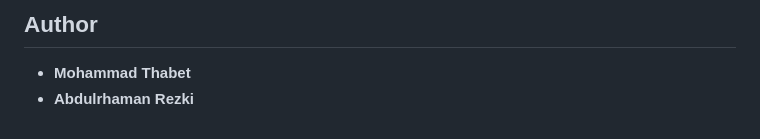
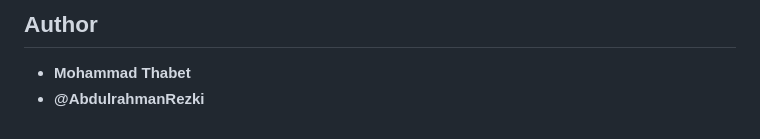
Before and after one commit to MohammadThabetHassan/Assistive-Hologram-Projecting-Glasses-for-Individuals-with-Hearing-Impairments, a Markdown page: README.md, the part around the change. Drawn GitHub-style.

```diff
--- a/README.md
+++ b/README.md
@@ -90,4 +90,4 @@ The Assistive Hologram Projecting Glasses leverage state-of-the-art technologies
 ## Author
 
 - **Mohammad Thabet**
-- **Abdulrhaman Rezki**
+- **@AbdulrahmanRezki**
```
